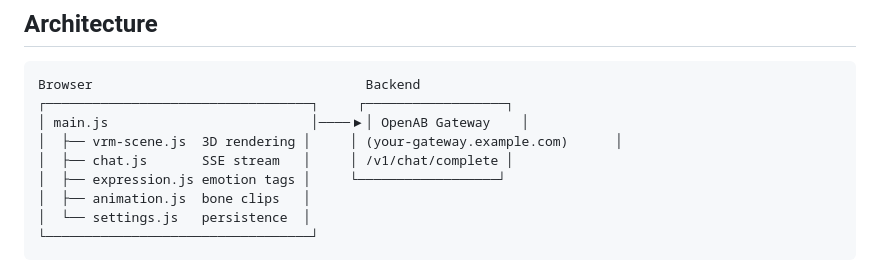
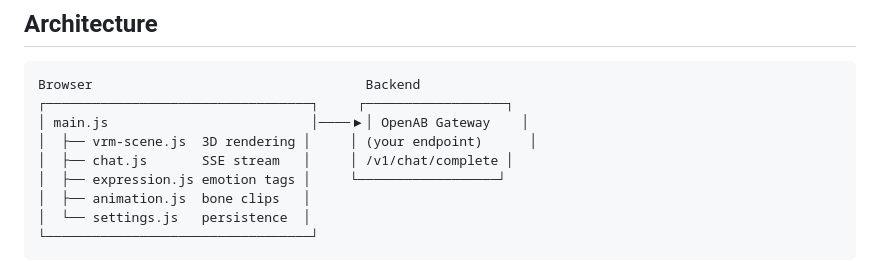
Before and after one commit to smallgun01/openab-companion, a Markdown page: README.md, the part around the change. Drawn GitHub-style.

Commit message:
docs: remove exposed gateway URL

```diff
--- a/README.md
+++ b/README.md
@@ -25,7 +25,7 @@ node dev-server.mjs
 Browser                                   Backend
 ┌──────────────────────────────────┐     ┌──────────────────┐
 │ main.js                          │────▶│ OpenAB Gateway    │
-│  ├── vrm-scene.js  3D rendering │     │ (your-gateway.example.com)      │
+│  ├── vrm-scene.js  3D rendering │     │ (your endpoint)      │
 │  ├── chat.js       SSE stream   │     │ /v1/chat/complete │
 │  ├── expression.js emotion tags │     └──────────────────┘
 │  ├── animation.js  bone clips   │
```
